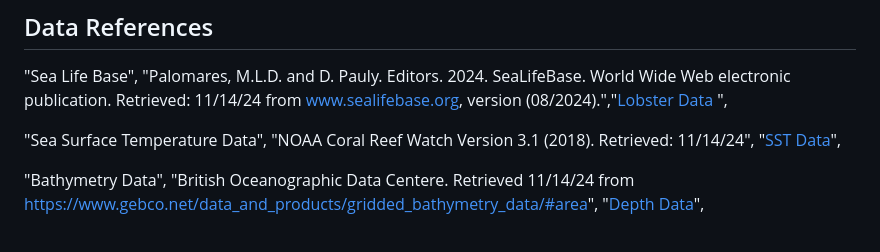
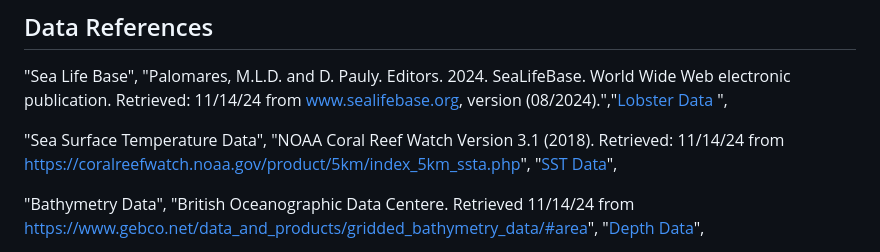
Before and after one commit to mmyiv/Aquaculture-Suitability, a Markdown page: README.md, the part around the change. Rendered like a GitHub page.

```diff
--- a/README.md
+++ b/README.md
@@ -49,7 +49,7 @@ All data was placed in the data folder and was read in using R.
 
   "Sea Life Base", "Palomares, M.L.D. and D. Pauly. Editors. 2024. SeaLifeBase. World Wide Web electronic publication. Retrieved: 11/14/24 from www.sealifebase.org, version (08/2024).","[Lobster Data ](https://www.sealifebase.ca/summary/Homarus-americanus.html)",
 
-  "Sea Surface Temperature Data", "NOAA Coral Reef Watch Version 3.1 (2018). Retrieved: 11/14/24", "[SST Data](https://coralreefwatch.noaa.gov/product/5km/index_5km_ssta.php)",
+  "Sea Surface Temperature Data", "NOAA Coral Reef Watch Version 3.1 (2018). Retrieved: 11/14/24 from https://coralreefwatch.noaa.gov/product/5km/index_5km_ssta.php", "[SST Data](https://coralreefwatch.noaa.gov/product/5km/index_5km_ssta.php)",
 
   "Bathymetry Data", "British Oceanographic Data Centere. Retrieved 11/14/24 from https://www.gebco.net/data_and_products/gridded_bathymetry_data/#area", "[Depth Data](https://www.gebco.net/data_and_products/gridded_bathymetry_data/#area)",
 
```
